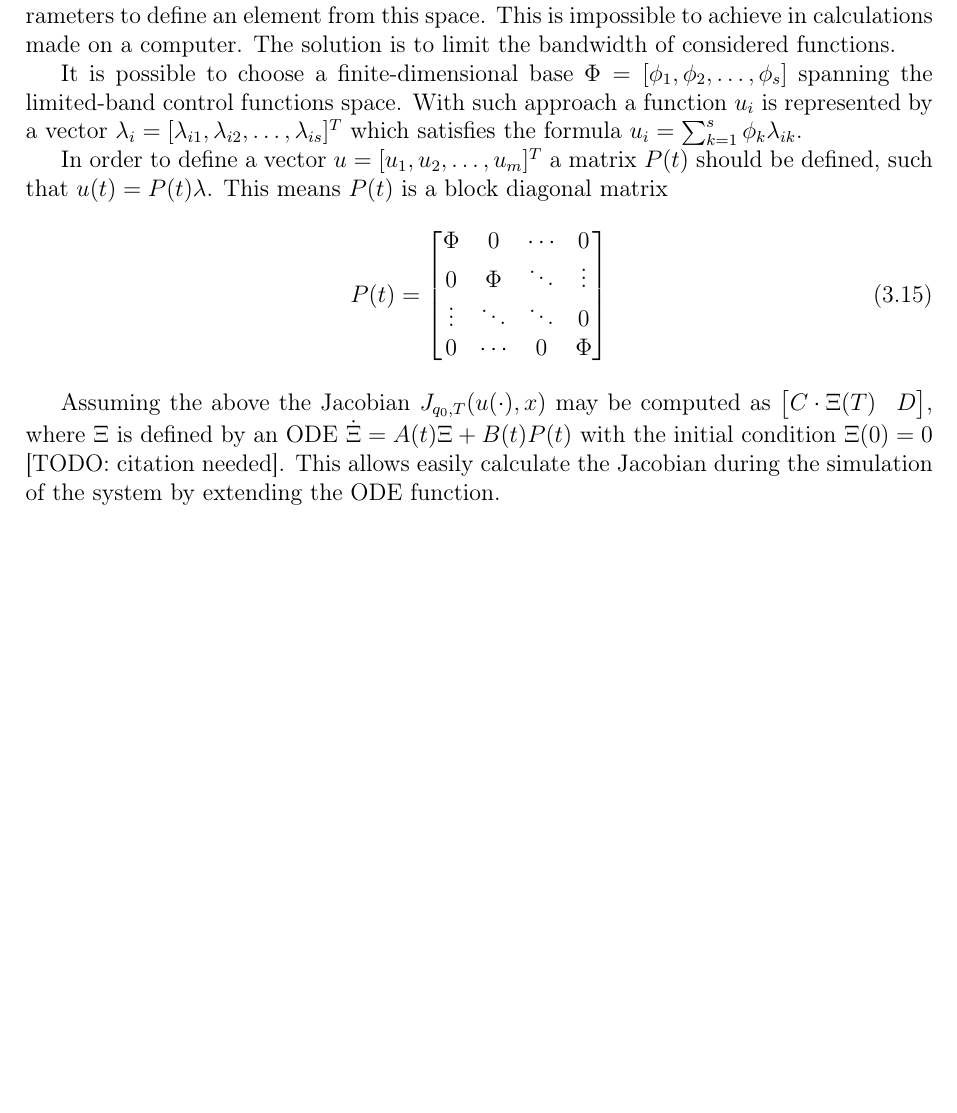
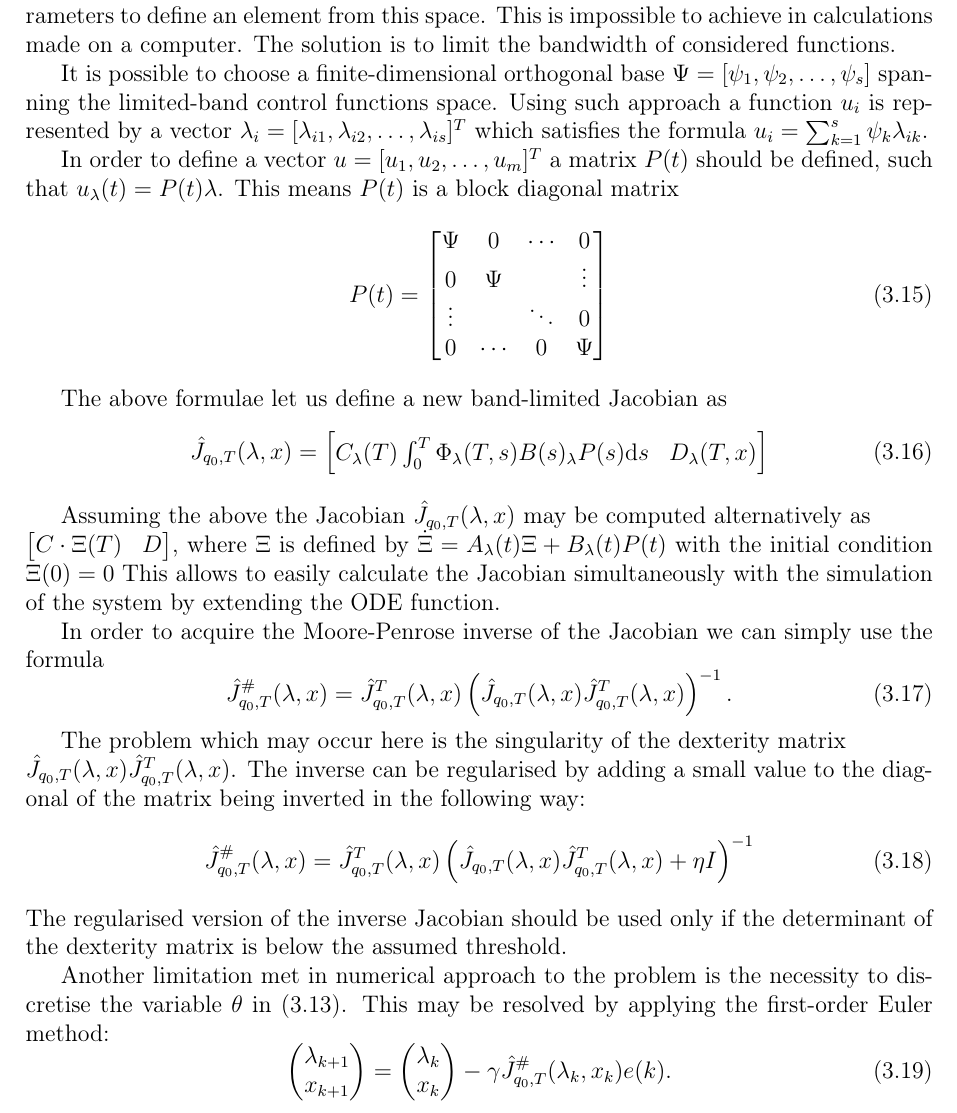
Before and after one commit to pawelbogner/mgr, a LaTeX thesis (doc/thesis.tex, which reads doc/endogen.tex): part of page 13 of 17, cut so that both start at the same text, the shorter picture padded with empty space. Compiled offline with LaTeX, dvips and Ghostscript.

Commit message:
aspekty obliczeniowe

```diff
--- a/doc/endogen.tex
+++ b/doc/endogen.tex
@@ -122,21 +123,53 @@ u_\theta(\cdot)\\ x_\theta
 \section{Numerical computations}
 The dimension of $L^2[0,T]$ space is infinite. Therefore we need an infinite number of parameters to define an element from this space. This is impossible to achieve in calculations made on a computer. The solution is to limit the bandwidth of considered functions.
 
-It is possible to choose a finite-dimensional base $\Phi = [ \phi_1, \phi_2, \dots, \phi_s ]$ spanning the limited-band control functions space.
-With such approach a function $u_i$ is represented by a vector
+It is possible to choose a finite-dimensional orthogonal base $\Psi = [ \psi_1, \psi_2, \dots, \psi_s ]$ spanning the limited-band control functions space.
+Using such approach a function $u_i$ is represented by a vector
 $\lambda_i = [\lambda_{i1}, \lambda_{i2}, \dots, \lambda_{is}]^T$
-which satisfies the formula $u_i = \sum_{k=1}^s \phi_k \lambda_{ik}$.
+which satisfies the formula $u_i = \sum_{k=1}^s \psi_k \lambda_{ik}$.
 
-In order to define a vector $u=[u_1, u_2, \dots, u_m]^T$ a matrix $P(t)$ should be defined, such that $u(t)=P(t)\lambda$. This means $P(t)$ is a block diagonal matrix
+In order to define a vector $u=[u_1, u_2, \dots, u_m]^T$ a matrix $P(t)$ should be defined, such that $u_\lambda(t)=P(t)\lambda$. This means $P(t)$ is a block diagonal matrix
 \begin{equation}
 P(t)=\begin{bmatrix}
-\Phi & 0 & \cdots & 0\\
-0 & \Phi & \ddots & \vdots\\
-\vdots & \ddots & \ddots & 0 \\
-0 &  \cdots & 0 & \Phi
+\Psi & 0 & \cdots & 0\\
+0 & \Psi &  & \vdots\\
+\vdots &  & \ddots & 0 \\
+0 &  \cdots & 0 & \Psi
 \end{bmatrix}
 \end{equation}
 
-Assuming the above the Jacobian $J_{q_0, T}(u(\cdot), x)$ may be computed as $\begin{bmatrix}
+The above formulae let us define a new band-limited Jacobian as
+\begin{equation}
+\hat J_{q_0, T}(\lambda, x)=\begin{bmatrix}C_\lambda(T)\int_0^T \Phi_\lambda(T,s)B(s)_\lambda P(s)\ud s & D_\lambda(T,x)\end{bmatrix}
+\end{equation}
+
+Assuming the above the Jacobian $\hat J_{q_0, T}(\lambda, x)$
+may be computed alternatively as\\ $\begin{bmatrix}
 C\cdot\Xi(T)& D
-\end{bmatrix}$, where $\Xi$ is defined by an ODE $\dot \Xi = A(t)\Xi +B(t)P(t)$ with the initial condition $\Xi(0)=0$ [TODO: citation needed]. This allows easily calculate the Jacobian during the simulation of the system by extending the ODE function.
+\end{bmatrix}$, where $\Xi$ is defined by  $\dot \Xi = A_\lambda(t)\Xi +B_\lambda(t)P(t)$
+with the initial condition $\Xi(0)=0$ %TODO citation needed.
+This allows to easily calculate the Jacobian simultaneously with the simulation
+of the system by extending the ODE function.
+
+In order to acquire the Moore-Penrose inverse of the Jacobian we can simply use the formula
+\begin{equation}
+\hat J^\#_{q_0, T}(\lambda, x)=\hat J^T_{q_0, T}(\lambda, x)\left(\hat J_{q_0, T}(\lambda, x)\hat J^T_{q_0, T}(\lambda, x)\right)^{-1}.
+\end{equation}
+
+The problem which may occur here is the singularity of the dexterity matrix\\
+$\hat J_{q_0, T}(\lambda, x)\hat J^T_{q_0, T}(\lambda, x)$. The inverse can be regularised by adding a small value to the diagonal of the matrix being inverted in the following way:
+\begin{equation}
+\hat J^\#_{q_0, T}(\lambda, x)=\hat J^T_{q_0, T}(\lambda, x)\left(\hat J_{q_0, T}(\lambda, x)\hat J^T_{q_0, T}(\lambda, x)+\eta I\right)^{-1}
+\end{equation}
+The regularised version of the inverse Jacobian should be used only if the determinant of the dexterity matrix is below the assumed threshold.
+
+Another limitation met in numerical approach to the problem is the necessity to discretise the variable $\theta$ in \eqref{eq:endogen_alg}.
+This may be resolved by applying the first-order Euler method:
+\begin{equation}
+\begin{pmatrix}
+\lambda_{k+1}\\
+x_{k+1}
+\end{pmatrix}  =\begin{pmatrix}\lambda_{k}\\
+x_{k}
+\end{pmatrix} - \gamma \hat J^\#_{q_0, T}(\lambda_k, x_k)e(k).
+\end{equation}
```
Also changed, not shown: doc/thesis.tex (+2 -0 lines), doc/endogen.tex (1 more changed lines).
